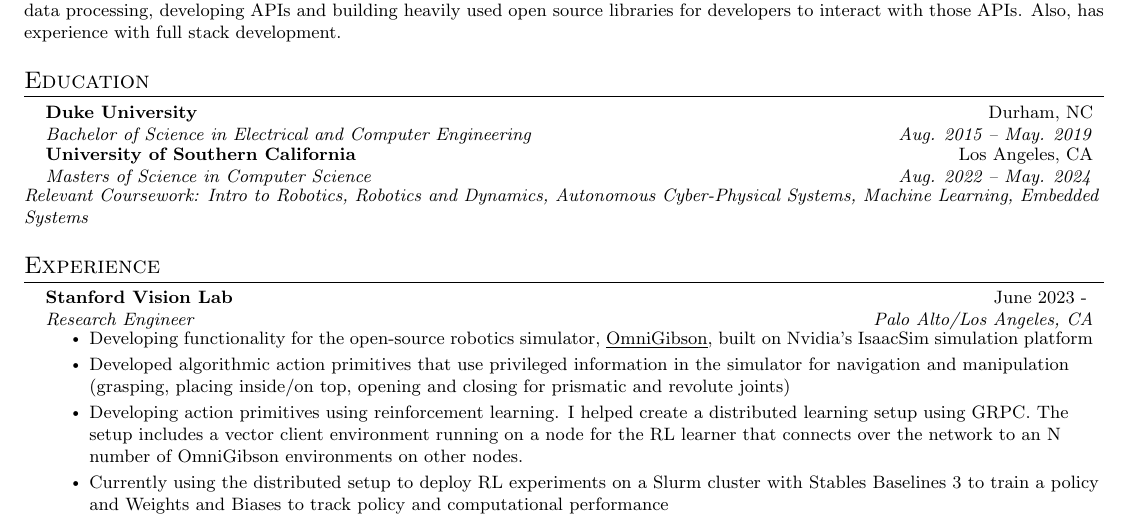
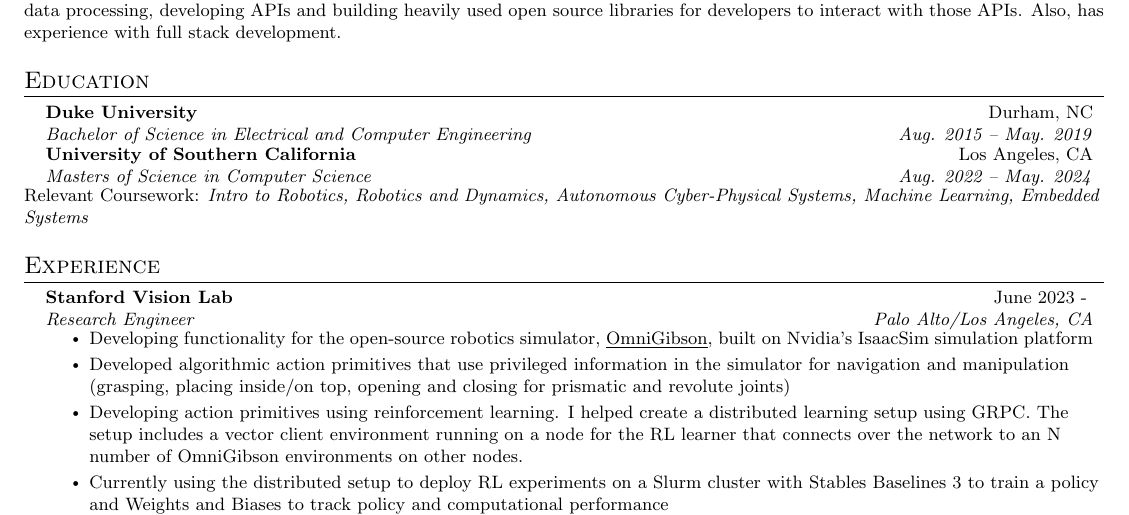
Before and after one commit to sujaygarlanka/resume, a LaTeX CV (resume.tex): part of the page, cut so that both start at the same text. Compiled offline with pdfLaTeX.

Commit message:
update resume

```diff
--- a/resume.tex
+++ b/resume.tex
@@ -138,7 +138,7 @@
       {University of Southern California}{Los Angeles, CA}
       {Masters of Science in Computer Science}{Aug. 2022 -- May. 2024}
   \resumeSubHeadingListEnd
-  \emph{Relevant Coursework: Intro to Robotics, Robotics and Dynamics, Autonomous Cyber-Physical Systems, Machine Learning, Embedded Systems}
+  Relevant Coursework: \emph{Intro to Robotics, Robotics and Dynamics, Autonomous Cyber-Physical Systems, Machine Learning, Embedded Systems}
 
 
 %-----------EXPERIENCE-----------
```
Also changed, not shown: Sujay Garlanka Resume.pdf.
